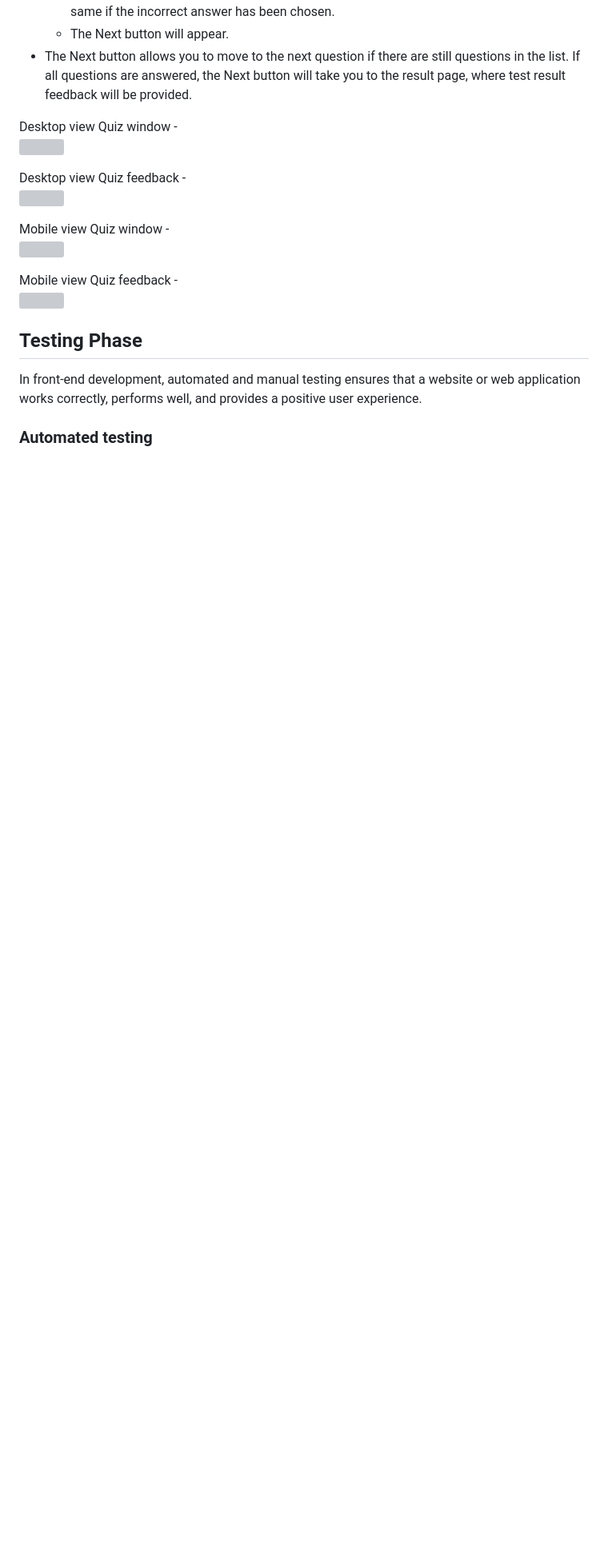
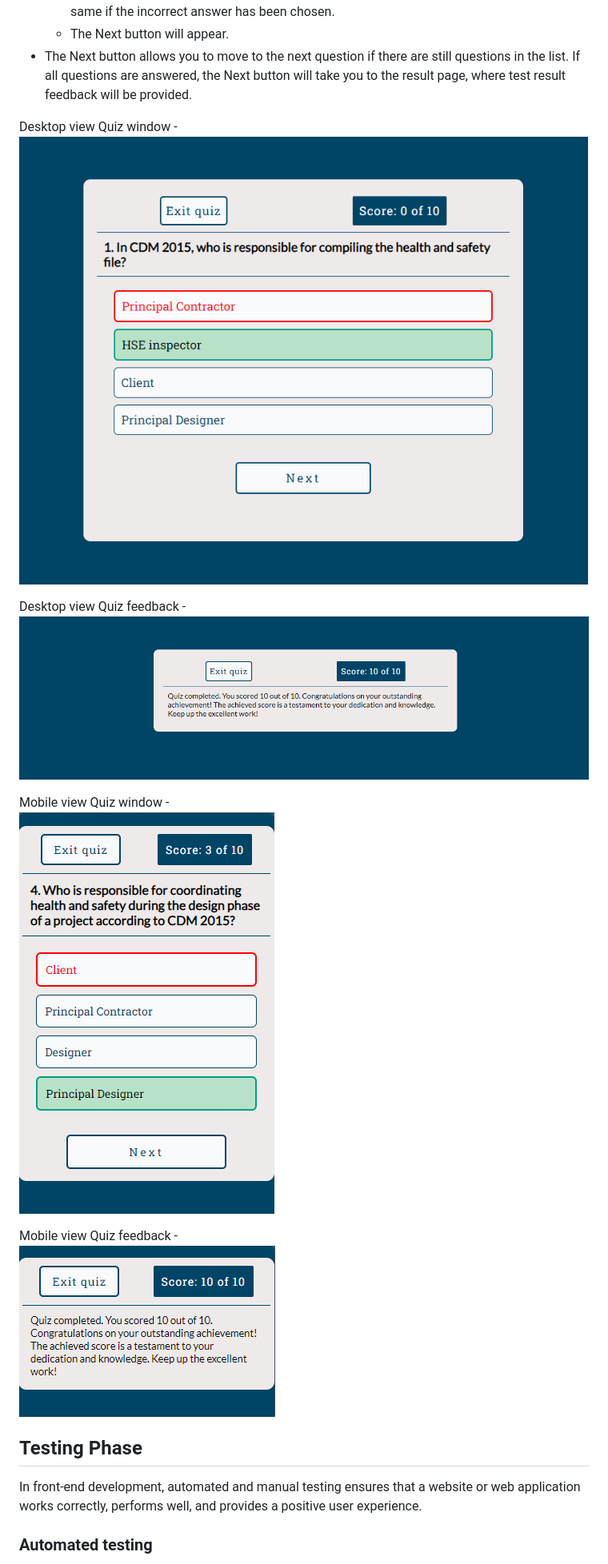
Before and after one commit to AleksandrAtr/quiz-it, a Markdown page: README.md, the part around the change printed below. Shown: that part at 80% size. Drawn GitHub-style; blank space fills up the shorter version; grey boxes are pictures that could not be loaded.

```diff
--- a/README.md
+++ b/README.md
@@ -167,13 +167,13 @@ The Quiz window features:
     - The Next button will appear.
 - The Next button allows you to move to the next question if there are still questions in the list. If all questions are answered, the Next button will take you to the result page, where test result feedback will be provided.
 
-Desktop view Quiz window - <br> ![](assets/images/readme/desktop-quiz-main.PNG)
+Desktop view Quiz window - <br> ![](assets/images/readme/desktop-quiz-main.png)
 
-Desktop view Quiz feedback - <br> ![](assets/images/readme/desktop-quiz-feedback.PNG)
+Desktop view Quiz feedback - <br> ![](assets/images/readme/desktop-quiz-feedback.png)
 
-Mobile view Quiz window - <br> ![](assets/images/readme/mob-quiz-main.PNG)
+Mobile view Quiz window - <br> ![](assets/images/readme/mob-quiz-main.png)
 
-Mobile view Quiz feedback  - <br> ![](assets/images/readme/mob-quiz-feedback.PNG)
+Mobile view Quiz feedback  - <br> ![](assets/images/readme/mob-quiz-feedback.png)
 
 ## **Testing Phase**
 
```
Also changed, not shown: other parts of README.md (+18 -18 lines).
